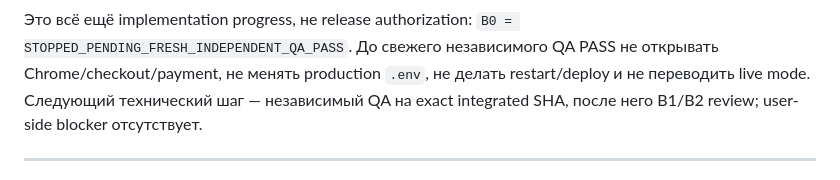
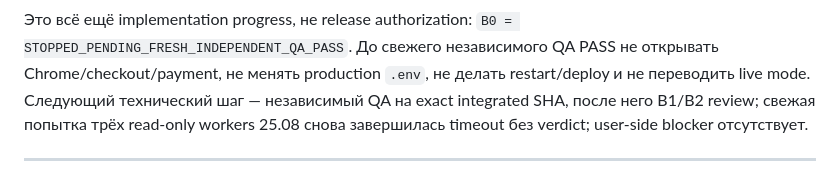
Before and after one commit to MWildFire/BelgradAppartment, a Markdown page: HANDOFF.md, the part around the change. Drawn GitHub-style.

Commit message:
docs: record fresh QA barrier timeout

```diff
--- a/HANDOFF.md
+++ b/HANDOFF.md
@@ -27,7 +27,8 @@
 Это всё ещё implementation progress, не release authorization: `B0 = STOPPED_PENDING_FRESH_INDEPENDENT_QA_PASS`.
 До свежего независимого QA PASS не открывать Chrome/checkout/payment, не менять production `.env`, не делать
 restart/deploy и не переводить live mode. Следующий технический шаг — независимый QA на exact integrated SHA,
-после него B1/B2 review; user-side blocker отсутствует.
+после него B1/B2 review; свежая попытка трёх read-only workers 25.08 снова завершилась timeout без verdict;
+user-side blocker отсутствует.
 
 ---
 
```
Also changed, not shown: 2 other files.
